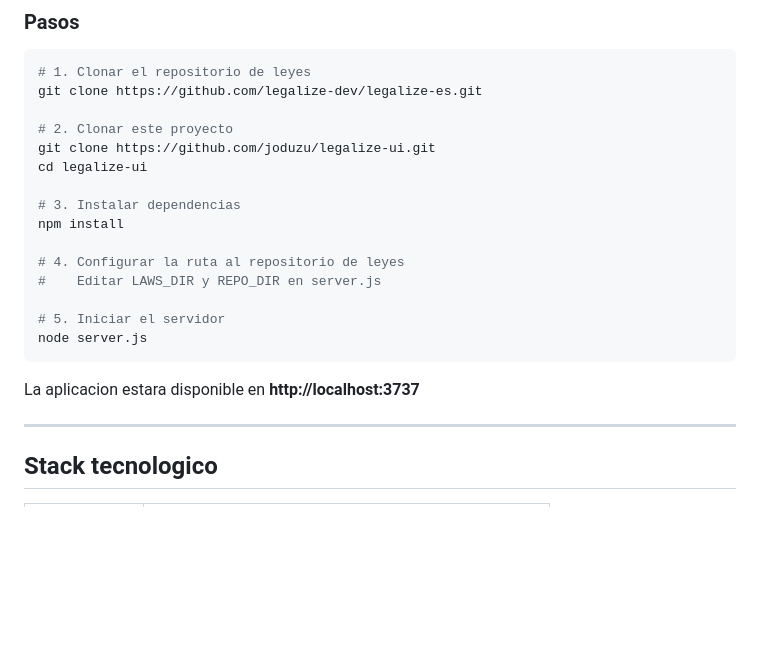
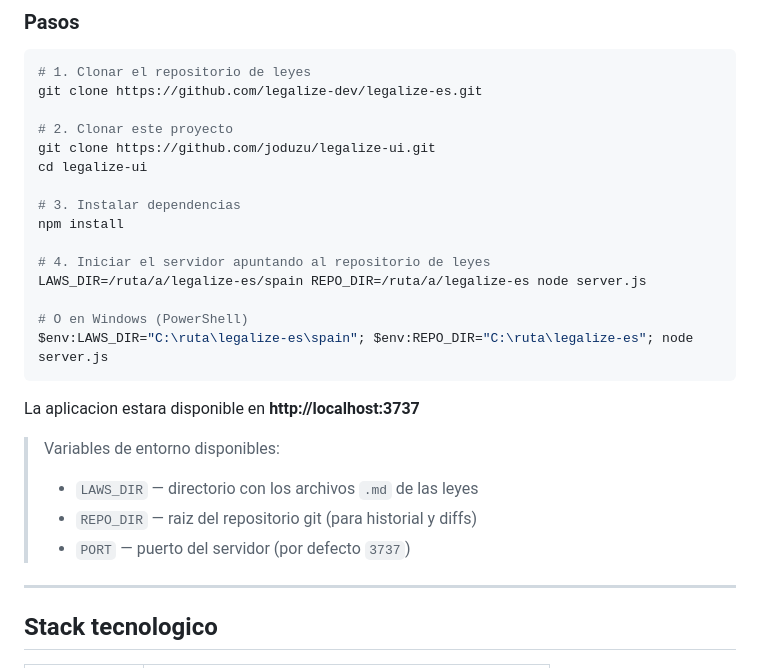
Before and after one commit to joduzu/legalize-ui, a Markdown page: README.md, the part around the change. Drawn GitHub-style; blank space fills up the shorter version.

Commit message:
Update README with env var configuration instructions
https://claude.ai/code/session_01RRCMYb6Z7nL4GJHSzVszcD

````diff
--- a/README.md
+++ b/README.md
@@ -95,14 +95,19 @@ cd legalize-ui
 # 3. Instalar dependencias
 npm install
 
-# 4. Configurar la ruta al repositorio de leyes
-#    Editar LAWS_DIR y REPO_DIR en server.js
+# 4. Iniciar el servidor apuntando al repositorio de leyes
+LAWS_DIR=/ruta/a/legalize-es/spain REPO_DIR=/ruta/a/legalize-es node server.js
 
-# 5. Iniciar el servidor
-node server.js
+# O en Windows (PowerShell)
+$env:LAWS_DIR="C:\ruta\legalize-es\spain"; $env:REPO_DIR="C:\ruta\legalize-es"; node server.js
 ```
 
 La aplicacion estara disponible en **http://localhost:3737**
+
+> Variables de entorno disponibles:
+> - `LAWS_DIR` — directorio con los archivos `.md` de las leyes
+> - `REPO_DIR` — raiz del repositorio git (para historial y diffs)
+> - `PORT` — puerto del servidor (por defecto `3737`)
 
 ---
 
````
